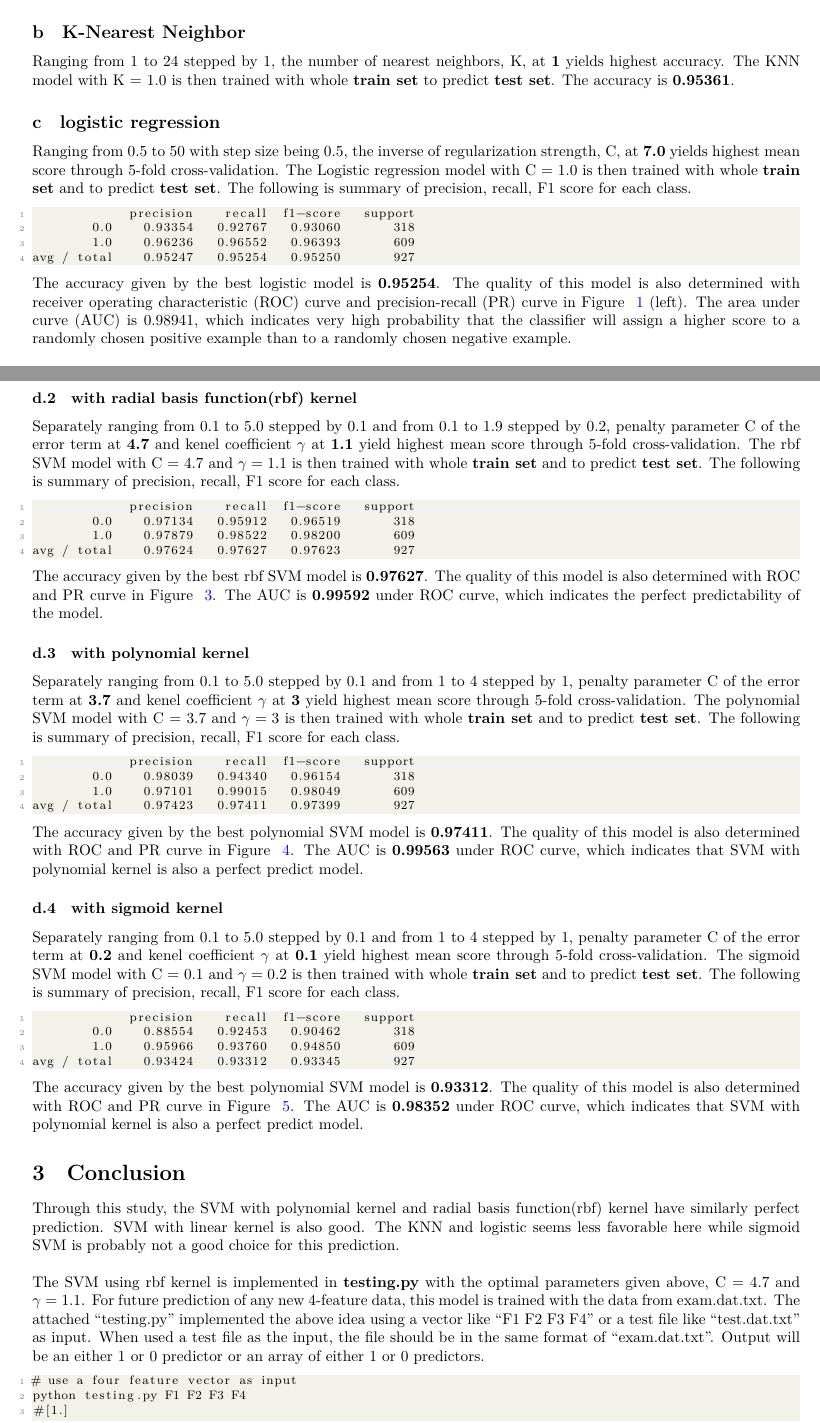
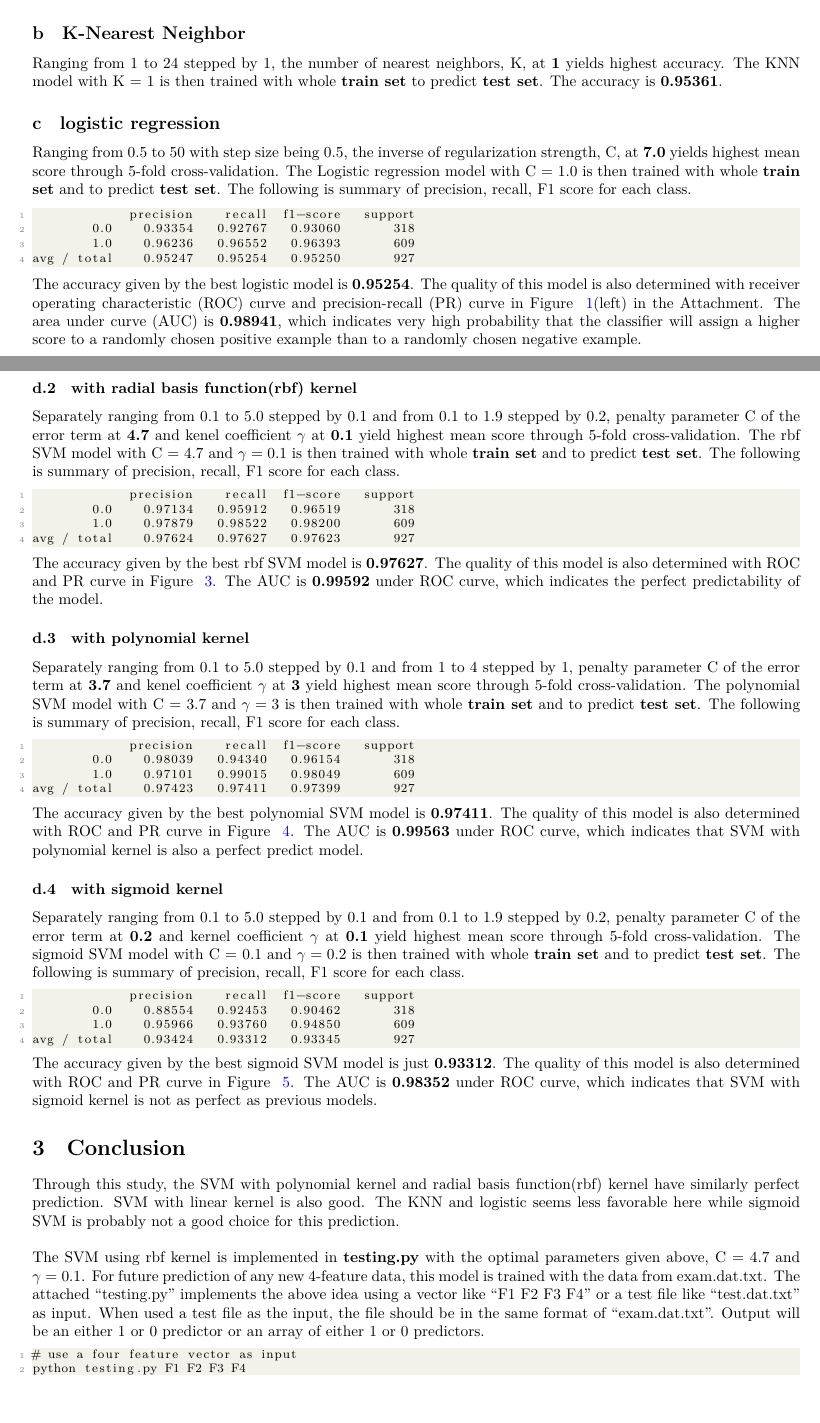
Before and after one commit to bigpieit/CommercialAnalysis, a LaTeX paper (report.tex): two parts of pages 1 and 2 of 4, joined at a grey line, cut so that both start at the same text, the shorter picture padded with empty space. Compiled offline with XeLaTeX.

Commit message:
revise report

```diff
--- a/report.tex
+++ b/report.tex
@@ -35,11 +35,14 @@
 \usepackage{geometry}
 \geometry{
 letterpaper,
-tmargin=.5cm,
-bmargin=.5cm,
+tmargin=1cm,
+bmargin=1.5cm,
 lmargin=2cm,
 rmargin=2cm
 }
+\usepackage[utf8]{inputenc}
+
+%\pagenumbering{alph}
 
 
 \renewcommand{\thesubsection}{\alph{subsection}}
@@ -82,7 +85,7 @@ rmargin=2cm
 \lstset{style=mystyle}
 
 
-\title{\Large{Executive Summary of Commercial Analysis}\vspace{-0.5cm}}
+\title{\Large{Executive Summary}\vspace{-0.5cm}}
 \author{Bingxi Li}
 \date{\vspace{-2ex}May 2016}
 \graphicspath{{./}}
@@ -101,10 +104,10 @@ A robust model should be trained based on the training data from a company to pr
 
 \section{Methodology and Result}
 \subsection{preprocessing}
-The features are standardized before training. 30\% of the records are hold out as \textbf{test\ set} while the rest records are use as \textbf{train\ set} to tune knn and logistic model and SVM model. The latter two of the three models are tuned with different kernel through 5-fold cross validation. The best model are selected among these tuned ones based on their predictabilities to the same test set. The details about implementation are included in the attached "training.py".
+The features are standardized before training. 30\% of the records are hold out as \textbf{test\ set} while the rest records are used as \textbf{train\ set} to tune knn and logistic model and SVM model. The latter two of the three models are tuned with different kernel through 5-fold cross validation. The best model are selected among these tuned ones based on their predictabilities to the same test set. The details about implementation are included in the attached "training.py".
 
 \subsection{K-Nearest Neighbor}
-Ranging from 1 to 24 stepped by 1, the number of nearest neighbors, K, at \textbf{1} yields highest accuracy. The KNN model with K = 1.0 is then trained with whole \textbf{train set} to predict \textbf{test set}. The accuracy is \textbf{0.95361}.
+Ranging from 1 to 24 stepped by 1, the number of nearest neighbors, K, at \textbf{1} yields highest accuracy. The KNN model with K = 1 is then trained with whole \textbf{train set} to predict \textbf{test set}. The accuracy is \textbf{0.95361}.
 
 \subsection{logistic regression}
 Ranging from 0.5 to 50 with step size being 0.5, the inverse of regularization strength, C, at \textbf{7.0} yields highest mean score through 5-fold cross-validation. The Logistic regression model with C = 1.0 is then trained with  whole \textbf{train set} and to predict \textbf{test set}. The following is summary of precision, recall, F1 score for each class.
@@ -114,7 +117,7 @@ Ranging from 0.5 to 50 with step size being 0.5, the inverse of regularization s
         1.0    0.96236   0.96552   0.96393       609
 avg / total    0.95247   0.95254   0.95250       927
 \end{lstlisting}
-The accuracy given by the best logistic model is \textbf{0.95254}. The quality of this model is also determined with receiver operating characteristic (ROC) curve and precision-recall (PR) curve in Figure ~\ref{fig:logit} (left). The area under curve (AUC) is 0.98941, which indicates very high probability that the classifier will assign a higher score to a randomly chosen positive example than to a randomly chosen negative example.
+The accuracy given by the best logistic model is \textbf{0.95254}. The quality of this model is also determined with receiver operating characteristic (ROC) curve and precision-recall (PR) curve in Figure ~\ref{fig:logit}(left) in the Attachment. The area under curve (AUC) is \textbf{0.98941}, which indicates very high probability that the classifier will assign a higher score to a randomly chosen positive example than to a randomly chosen negative example.
 
 \subsection{support vector machine}
 \subsubsection{with linear kernel}
@@ -129,7 +132,7 @@ The accuracy given by the best linear SVM model is \textbf{0.96332}. The quality
 
 
 \subsubsection{with radial basis function(rbf) kernel}
-Separately ranging from 0.1 to 5.0 stepped by 0.1 and from 0.1 to 1.9 stepped by 0.2, penalty parameter C of the error term at \textbf{4.7} and kenel coefficient $\gamma$ at \textbf{1.1} yield highest mean score through 5-fold cross-validation. The rbf SVM model with C = 4.7 and $\gamma = 1.1 $ is then trained with  whole \textbf{train set} and to predict \textbf{test set}. The following is summary of precision, recall, F1 score for each class.
+Separately ranging from 0.1 to 5.0 stepped by 0.1 and from 0.1 to 1.9 stepped by 0.2, penalty parameter C of the error term at \textbf{4.7} and kenel coefficient $\gamma$ at \textbf{0.1} yield highest mean score through 5-fold cross-validation. The rbf SVM model with C = 4.7 and $\gamma = 0.1 $ is then trained with  whole \textbf{train set} and to predict \textbf{test set}. The following is summary of precision, recall, F1 score for each class.
 \begin{lstlisting}
              precision    recall  f1-score   support
         0.0    0.97134   0.95912   0.96519       318
@@ -149,25 +152,24 @@ avg / total    0.97423   0.97411   0.97399       927
 The accuracy given by the best polynomial SVM model is \textbf{0.97411}. The quality of this model is also determined with ROC and PR curve in Figure ~\ref{fig:psvm}. The AUC is \textbf{0.99563} under ROC curve, which indicates that SVM with polynomial kernel is also a perfect predict model.
 
 \subsubsection{with sigmoid kernel}
-Separately ranging from 0.1 to 5.0 stepped by 0.1 and from 1 to 4 stepped by 1, penalty parameter C of the error term at \textbf{0.2} and kenel coefficient $\gamma$ at \textbf{0.1} yield highest mean score through 5-fold cross-validation. The sigmoid SVM model with C = 0.1 and $\gamma = 0.2 $ is then trained with  whole \textbf{train set} and to predict \textbf{test set}. The following is summary of precision, recall, F1 score for each class.
+Separately ranging from 0.1 to 5.0 stepped by 0.1 and from 0.1 to 1.9 stepped by 0.2, penalty parameter C of the error term at \textbf{0.2} and kernel coefficient $\gamma$ at \textbf{0.1} yield highest mean score through 5-fold cross-validation. The sigmoid SVM model with C = 0.1 and $\gamma = 0.2 $ is then trained with  whole \textbf{train set} and to predict \textbf{test set}. The following is summary of precision, recall, F1 score for each class.
 \begin{lstlisting}
              precision    recall  f1-score   support
         0.0    0.88554   0.92453   0.90462       318
         1.0    0.95966   0.93760   0.94850       609
 avg / total    0.93424   0.93312   0.93345       927
 \end{lstlisting}
-The accuracy given by the best polynomial SVM model is \textbf{0.93312}. The quality of this model is also determined with ROC and PR curve in Figure ~\ref{fig:ssvm}. The AUC is \textbf{0.98352} under ROC curve, which indicates that SVM with polynomial kernel is also a perfect predict model.
+The accuracy given by the best sigmoid SVM model is just \textbf{0.93312}. The quality of this model is also determined with ROC and PR curve in Figure ~\ref{fig:ssvm}. The AUC is \textbf{0.98352} under ROC curve, which indicates that SVM with sigmoid kernel is not as  perfect as previous models.
 
 \section{Conclusion}
 Through this study, the SVM with polynomial kernel and radial basis function(rbf) kernel have similarly perfect prediction. SVM with linear kernel is also good. The KNN and logistic seems less favorable here while sigmoid SVM is probably not a good choice for this prediction.\\
 
-\noindent The SVM using rbf kernel is implemented in \textbf{testing.py} with the optimal parameters given above, C = 4.7 and $\gamma = 1.1$. For future prediction of any new 4-feature data, this model is trained with the data from exam.dat.txt. The attached "testing.py" implemented the above idea using a vector like "F1 F2 F3 F4" or a test file like "test.dat.txt" as input. When used a test file as the input, the file should be in the same format of "exam.dat.txt". Output will be an either 1 or 0 predictor or an array of either 1 or 0 predictors.
+\noindent The SVM using rbf kernel is implemented in \textbf{testing.py} with the optimal parameters given above, C = 4.7 and $\gamma = 0.1$. For future prediction of any new 4-feature data, this model is trained with the data from exam.dat.txt. The attached "testing.py" implements the above idea using a vector like "F1 F2 F3 F4" or a test file like "test.dat.txt" as input. When used a test file as the input, the file should be in the same format of "exam.dat.txt". Output will be an either 1 or 0 predictor or an array of either 1 or 0 predictors.
 
 \begin{lstlisting}
 # use a four feature vector as input
 python testing.py F1 F2 F3 F4
 #[1.]
-
 # use a test data file as input
 python testing.py "test.dat.txt"
 #[1. 1. 0. ....]
```
Also changed, not shown: report.pdf, report.tex (6 more changed lines).
